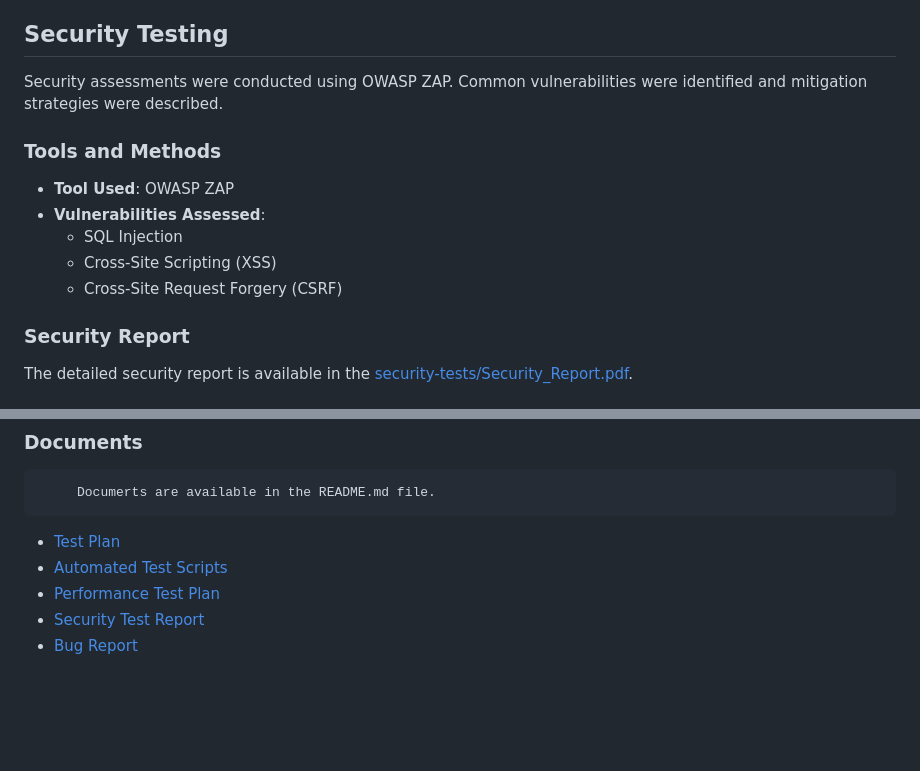
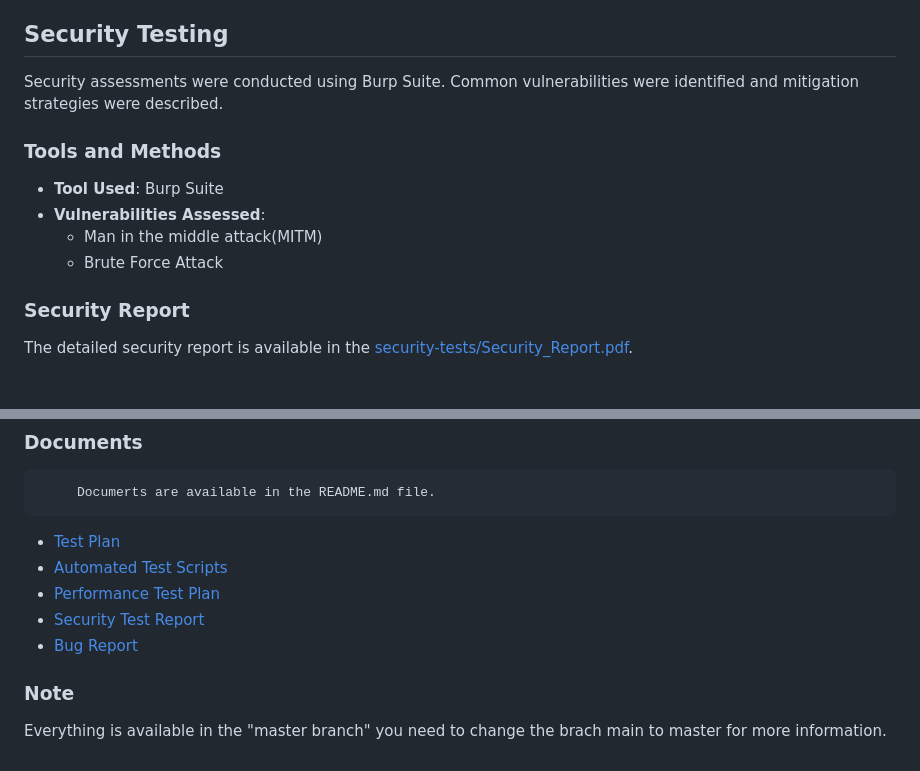
Before and after one commit to Hariom-Kumar7/MyIndiaa_Project, a Markdown page: README.md, 2 parts joined by grey strips. Rendered like a GitHub page; blank space fills up the shorter version.

```diff
--- a/README.md
+++ b/README.md
@@ -73,15 +73,15 @@ To run the performance tests, open the JMeter project file located in the `perfo
 
 ## Security Testing
 
-Security assessments were conducted using OWASP ZAP. Common vulnerabilities were identified and mitigation strategies were described.
+Security assessments were conducted using Burp Suite. Common vulnerabilities were identified and mitigation strategies were described.
 
 ### Tools and Methods
 
-- **Tool Used**: OWASP ZAP
+- **Tool Used**: Burp Suite
 - **Vulnerabilities Assessed**:
-  - SQL Injection
-  - Cross-Site Scripting (XSS)
-  - Cross-Site Request Forgery (CSRF)
+  - Man in the middle attack(MITM)
+  - Brute Force Attack
+
 
 ### Security Report
 
@@ -114,3 +114,5 @@ Detailed documentation of the testing strategy and processes is provided, along
 - [Performance Test Plan](./performance-tests)
 - [Security Test Report](./security-tests/Security_Report.pdf)
 - [Bug Report](./bug-tracking/Bug_Report.xlsx)
+### Note
+ Everything is available in the "master branch" you need to change the brach main to master for more information.
```
